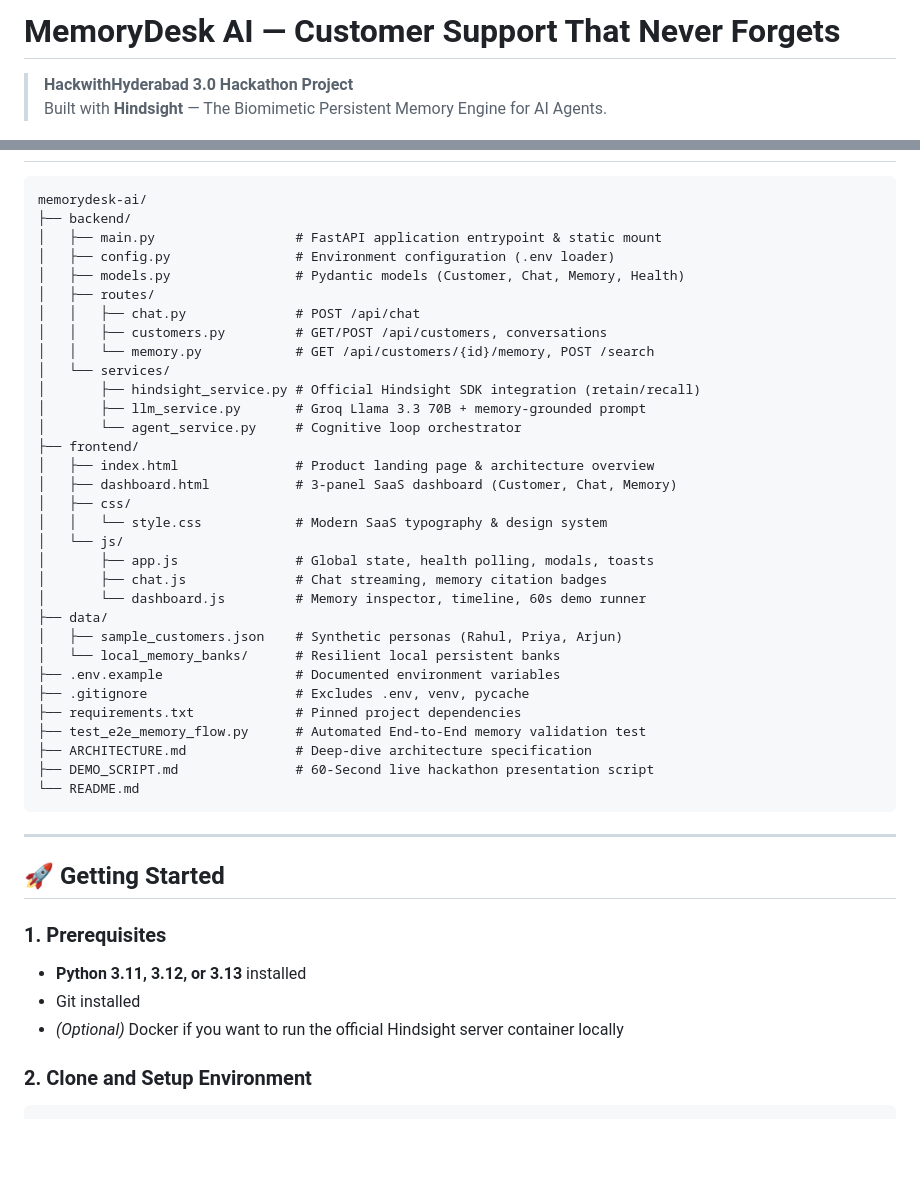
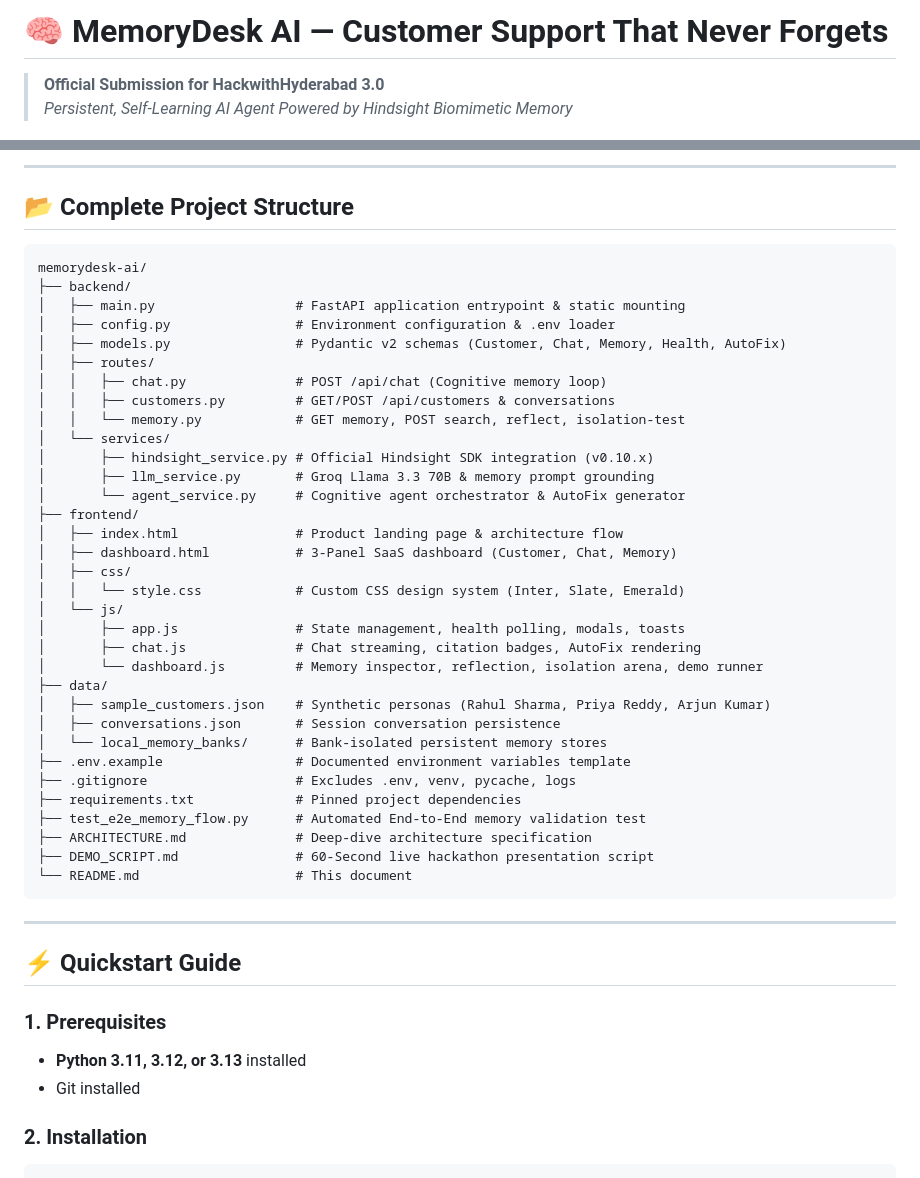
Before and after one commit to suryaprasadvangapandu/memorydesk-ai, a Markdown page: README.md, 2 parts joined by grey strips. Rendered like a GitHub page; blank space fills up the shorter version.

````diff
--- a/README.md
+++ b/README.md
@@ -1,7 +1,7 @@
-# MemoryDesk AI — Customer Support That Never Forgets
+# 🧠 MemoryDesk AI — Customer Support That Never Forgets
 
-> **HackwithHyderabad 3.0 Hackathon Project**
-> Built with **Hindsight** — The Biomimetic Persistent Memory Engine for AI Agents.
+> **Official Submission for HackwithHyderabad 3.0**
+> *Persistent, Self-Learning AI Agent Powered by Hindsight Biomimetic Memory*
 
 [![FastAPI](https://img.shields.io/badge/FastAPI-0.115+-009688.svg?logo=fastapi&logoColor=white)](https://fastapi.tiangolo.com)
 [![Python](https://img.shields.io/badge/Python-3.11%20%7C%203.12%20%7C%203.13-blue.svg?logo=python&logoColor=white)](https://python.org)
@@ -85,49 +160,51 @@ Customer Message
+---
+
+## 📂 Complete Project Structure
 
 ```
 memorydesk-ai/
 ├── backend/
-│   ├── main.py                  # FastAPI application entrypoint & static mount
-│   ├── config.py                # Environment configuration (.env loader)
-│   ├── models.py                # Pydantic models (Customer, Chat, Memory, Health)
+│   ├── main.py                  # FastAPI application entrypoint & static mounting
+│   ├── config.py                # Environment configuration & .env loader
+│   ├── models.py                # Pydantic v2 schemas (Customer, Chat, Memory, Health, AutoFix)
 │   ├── routes/
-│   │   ├── chat.py              # POST /api/chat
-│   │   ├── customers.py         # GET/POST /api/customers, conversations
-│   │   └── memory.py            # GET /api/customers/{id}/memory, POST /search
+│   │   ├── chat.py              # POST /api/chat (Cognitive memory loop)
+│   │   ├── customers.py         # GET/POST /api/customers & conversations
+│   │   └── memory.py            # GET memory, POST search, reflect, isolation-test
 │   └── services/
-│       ├── hindsight_service.py # Official Hindsight SDK integration (retain/recall)
-│       ├── llm_service.py       # Groq Llama 3.3 70B + memory-grounded prompt
-│       └── agent_service.py     # Cognitive loop orchestrator
+│       ├── hindsight_service.py # Official Hindsight SDK integration (v0.10.x)
+│       ├── llm_service.py       # Groq Llama 3.3 70B & memory prompt grounding
+│       └── agent_service.py     # Cognitive agent orchestrator & AutoFix generator
 ├── frontend/
-│   ├── index.html               # Product landing page & architecture overview
-│   ├── dashboard.html           # 3-panel SaaS dashboard (Customer, Chat, Memory)
+│   ├── index.html               # Product landing page & architecture flow
+│   ├── dashboard.html           # 3-Panel SaaS dashboard (Customer, Chat, Memory)
 │   ├── css/
-│   │   └── style.css            # Modern SaaS typography & design system
+│   │   └── style.css            # Custom CSS design system (Inter, Slate, Emerald)
 │   └── js/
-│       ├── app.js               # Global state, health polling, modals, toasts
-│       ├── chat.js              # Chat streaming, memory citation badges
-│       └── dashboard.js         # Memory inspector, timeline, 60s demo runner
+│       ├── app.js               # State management, health polling, modals, toasts
+│       ├── chat.js              # Chat streaming, citation badges, AutoFix rendering
+│       └── dashboard.js         # Memory inspector, reflection, isolation arena, demo runner
 ├── data/
-│   ├── sample_customers.json    # Synthetic personas (Rahul, Priya, Arjun)
-│   └── local_memory_banks/      # Resilient local persistent banks
-├── .env.example                 # Documented environment variables
-├── .gitignore                   # Excludes .env, venv, pycache
+│   ├── sample_customers.json    # Synthetic personas (Rahul Sharma, Priya Reddy, Arjun Kumar)
+│   ├── conversations.json       # Session conversation persistence
+│   └── local_memory_banks/      # Bank-isolated persistent memory stores
+├── .env.example                 # Documented environment variables template
+├── .gitignore                   # Excludes .env, venv, pycache, logs
 ├── requirements.txt             # Pinned project dependencies
 ├── test_e2e_memory_flow.py      # Automated End-to-End memory validation test
 ├── ARCHITECTURE.md              # Deep-dive architecture specification
 ├── DEMO_SCRIPT.md               # 60-Second live hackathon presentation script
-└── README.md
+└── README.md                    # This document
 ```
 
 ---
 
-## 🚀 Getting Started
+## ⚡ Quickstart Guide
 
 ### 1. Prerequisites
 - **Python 3.11, 3.12, or 3.13** installed
 - Git installed
-- *(Optional)* Docker if you want to run the official Hindsight server container locally
 
-### 2. Clone and Setup Environment
-
-```bash
+### 2. Installation
+```powershell
 # Clone the repository
````
Also changed, not shown: other parts of README.md (+188 -116 lines).
